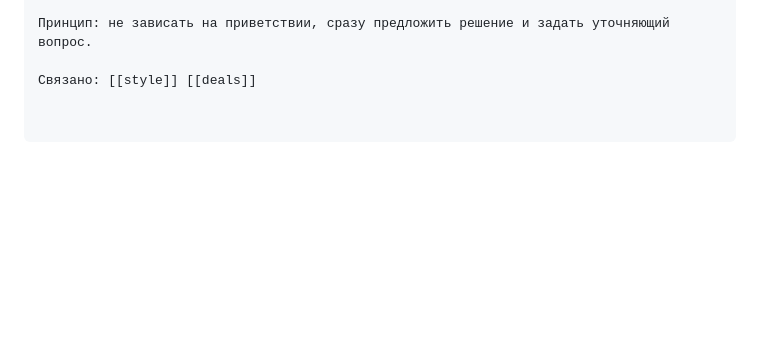
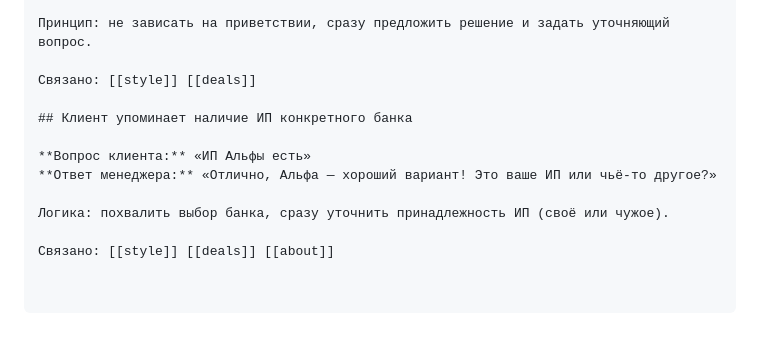
Before and after one commit to simba-stack/workchat-bot, a Markdown page: knowledge/faq.md, the part around the change. Drawn GitHub-style; blank space fills up the shorter version.

Commit message:
ai-knowledge: шаблон ответа на упоминание ИП конкретного банка

```diff
--- a/knowledge/faq.md
+++ b/knowledge/faq.md
@@ -1265,3 +1265,12 @@ A: ...
 Принцип: не зависать на приветствии, сразу предложить решение и задать уточняющий вопрос.
 
 Связано: [[style]] [[deals]]
+
+## Клиент упоминает наличие ИП конкретного банка
+
+**Вопрос клиента:** «ИП Альфы есть»
+**Ответ менеджера:** «Отлично, Альфа — хороший вариант! Это ваше ИП или чьё-то другое?»
+
+Логика: похвалить выбор банка, сразу уточнить принадлежность ИП (своё или чужое).
+
+Связано: [[style]] [[deals]] [[about]]
```
